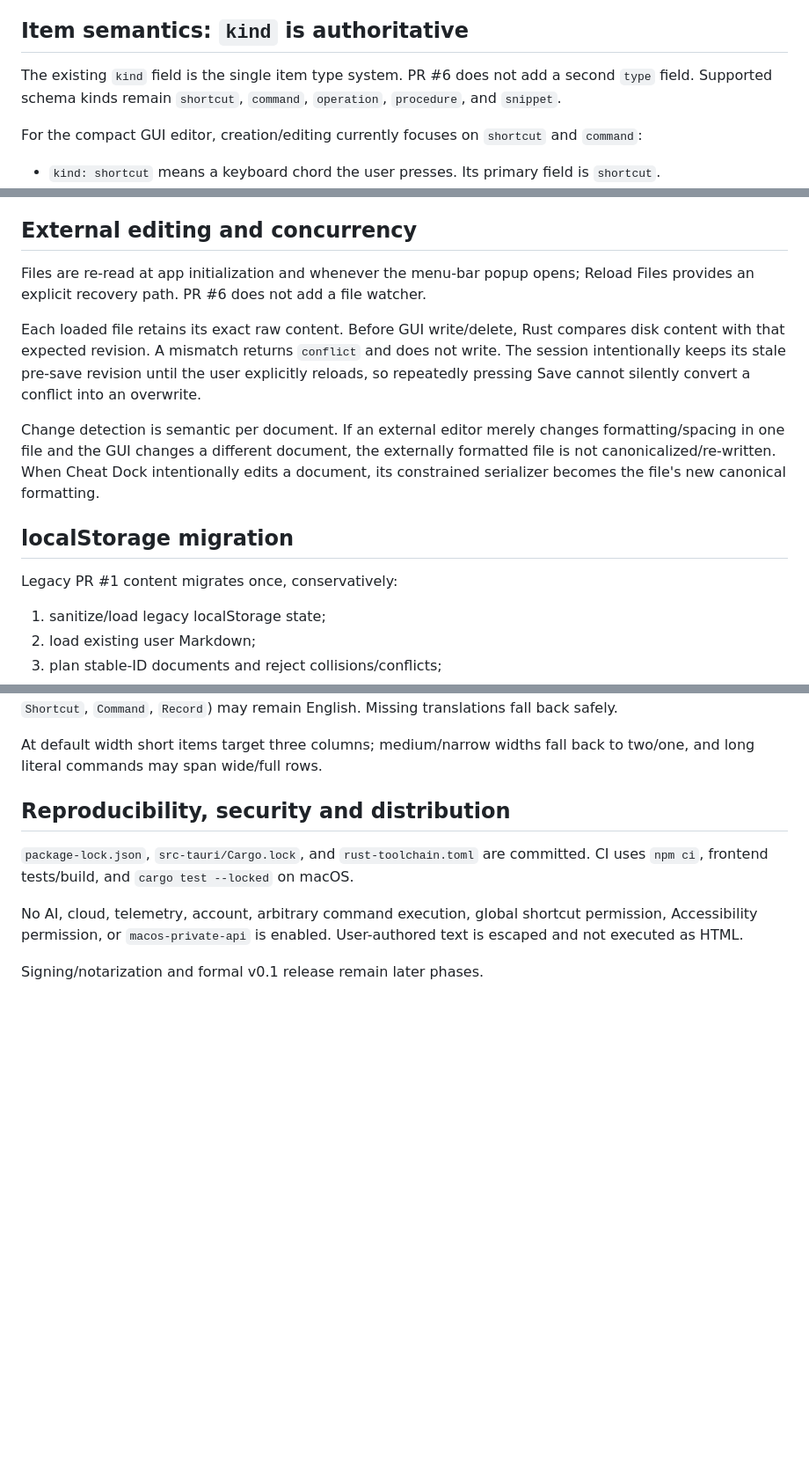
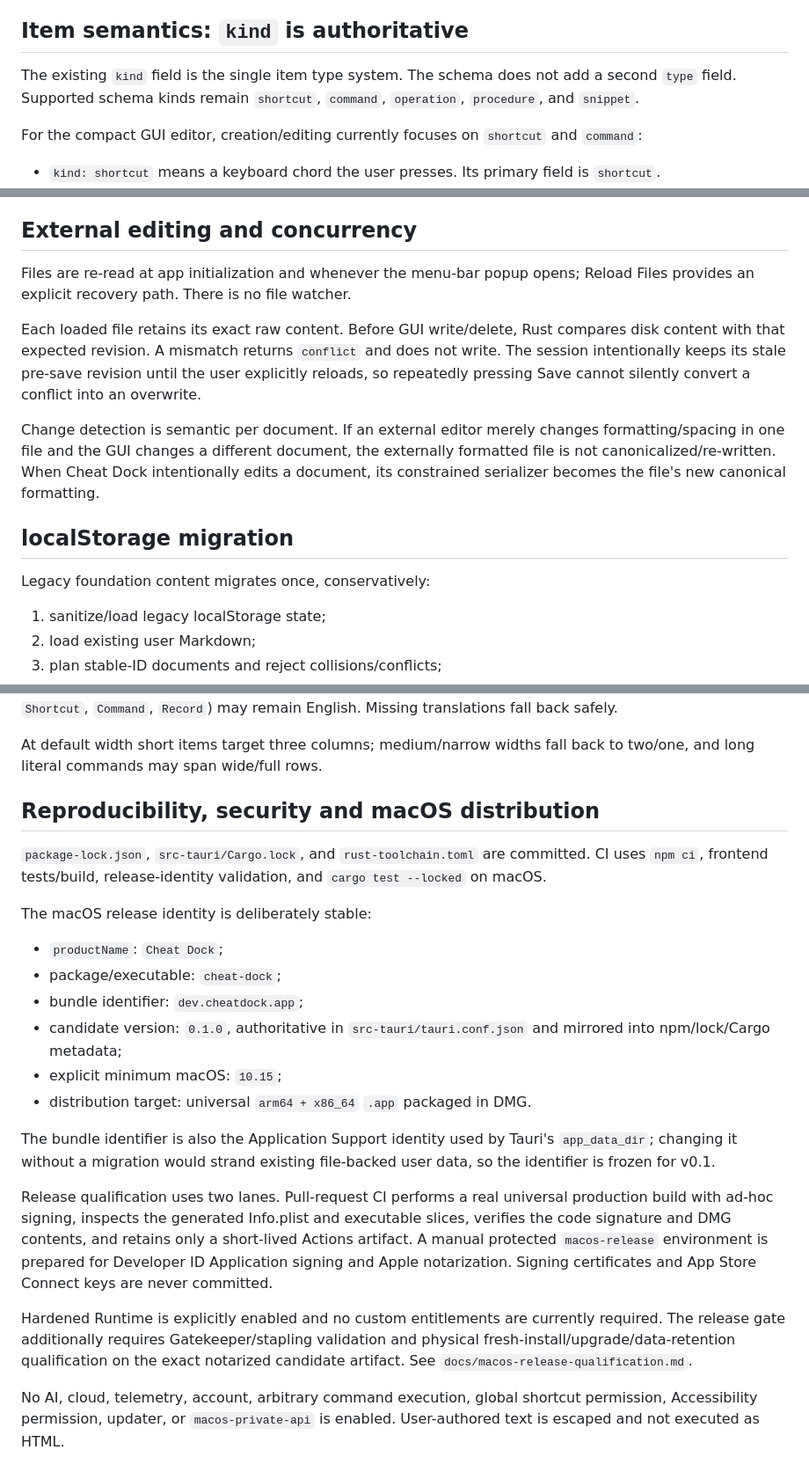
Before and after one commit to ririri-rgb/cheat-dock, a Markdown page: docs/architecture.md, 3 parts joined by grey strips. Shown at 88% size. Rendered like a GitHub page; blank space fills up the shorter version.

Commit message:
docs: record macOS distribution architecture

```diff
--- a/docs/architecture.md
+++ b/docs/architecture.md
@@ -24,7 +24,7 @@ Pins, Recently viewed, expanded sections, and similar UI state remain in validat
 
 ## Item semantics: `kind` is authoritative
 
-The existing `kind` field is the single item type system. PR #6 does not add a second `type` field. Supported schema kinds remain `shortcut`, `command`, `operation`, `procedure`, and `snippet`.
+The existing `kind` field is the single item type system. The schema does not add a second `type` field. Supported schema kinds remain `shortcut`, `command`, `operation`, `procedure`, and `snippet`.
 
 For the compact GUI editor, creation/editing currently focuses on `shortcut` and `command`:
 
@@ -79,7 +79,7 @@ The storage layer is atomic per document, not a multi-file database transaction.
 
 ## External editing and concurrency
 
-Files are re-read at app initialization and whenever the menu-bar popup opens; Reload Files provides an explicit recovery path. PR #6 does not add a file watcher.
+Files are re-read at app initialization and whenever the menu-bar popup opens; Reload Files provides an explicit recovery path. There is no file watcher.
 
 Each loaded file retains its exact raw content. Before GUI write/delete, Rust compares disk content with that expected revision. A mismatch returns `conflict` and does not write. The session intentionally keeps its stale pre-save revision until the user explicitly reloads, so repeatedly pressing Save cannot silently convert a conflict into an overwrite.
 
@@ -87,7 +87,7 @@ Change detection is semantic per document. If an external editor merely changes
 
 ## localStorage migration
 
-Legacy PR #1 content migrates once, conservatively:
+Legacy foundation content migrates once, conservatively:
 
 1. sanitize/load legacy localStorage state;
 2. load existing user Markdown;
@@ -123,10 +123,23 @@ IME composition does not cause root re-render until composition commits. English
 
 At default width short items target three columns; medium/narrow widths fall back to two/one, and long literal commands may span wide/full rows.
 
-## Reproducibility, security and distribution
+## Reproducibility, security and macOS distribution
 
-`package-lock.json`, `src-tauri/Cargo.lock`, and `rust-toolchain.toml` are committed. CI uses `npm ci`, frontend tests/build, and `cargo test --locked` on macOS.
+`package-lock.json`, `src-tauri/Cargo.lock`, and `rust-toolchain.toml` are committed. CI uses `npm ci`, frontend tests/build, release-identity validation, and `cargo test --locked` on macOS.
 
-No AI, cloud, telemetry, account, arbitrary command execution, global shortcut permission, Accessibility permission, or `macos-private-api` is enabled. User-authored text is escaped and not executed as HTML.
+The macOS release identity is deliberately stable:
 
-Signing/notarization and formal v0.1 release remain later phases.
+- `productName`: `Cheat Dock`;
+- package/executable: `cheat-dock`;
+- bundle identifier: `dev.cheatdock.app`;
+- candidate version: `0.1.0`, authoritative in `src-tauri/tauri.conf.json` and mirrored into npm/lock/Cargo metadata;
+- explicit minimum macOS: `10.15`;
+- distribution target: universal `arm64 + x86_64` `.app` packaged in DMG.
+
+The bundle identifier is also the Application Support identity used by Tauri's `app_data_dir`; changing it without a migration would strand existing file-backed user data, so the identifier is frozen for v0.1.
+
+Release qualification uses two lanes. Pull-request CI performs a real universal production build with ad-hoc signing, inspects the generated Info.plist and executable slices, verifies the code signature and DMG contents, and retains only a short-lived Actions artifact. A manual protected `macos-release` environment is prepared for Developer ID Application signing and Apple notarization. Signing certificates and App Store Connect keys are never committed.
+
+Hardened Runtime is explicitly enabled and no custom entitlements are currently required. The release gate additionally requires Gatekeeper/stapling validation and physical fresh-install/upgrade/data-retention qualification on the exact notarized candidate artifact. See `docs/macos-release-qualification.md`.
+
+No AI, cloud, telemetry, account, arbitrary command execution, global shortcut permission, Accessibility permission, updater, or `macos-private-api` is enabled. User-authored text is escaped and not executed as HTML.
```
Also changed, not shown: other parts of docs/architecture.md (+1 -1 lines).
